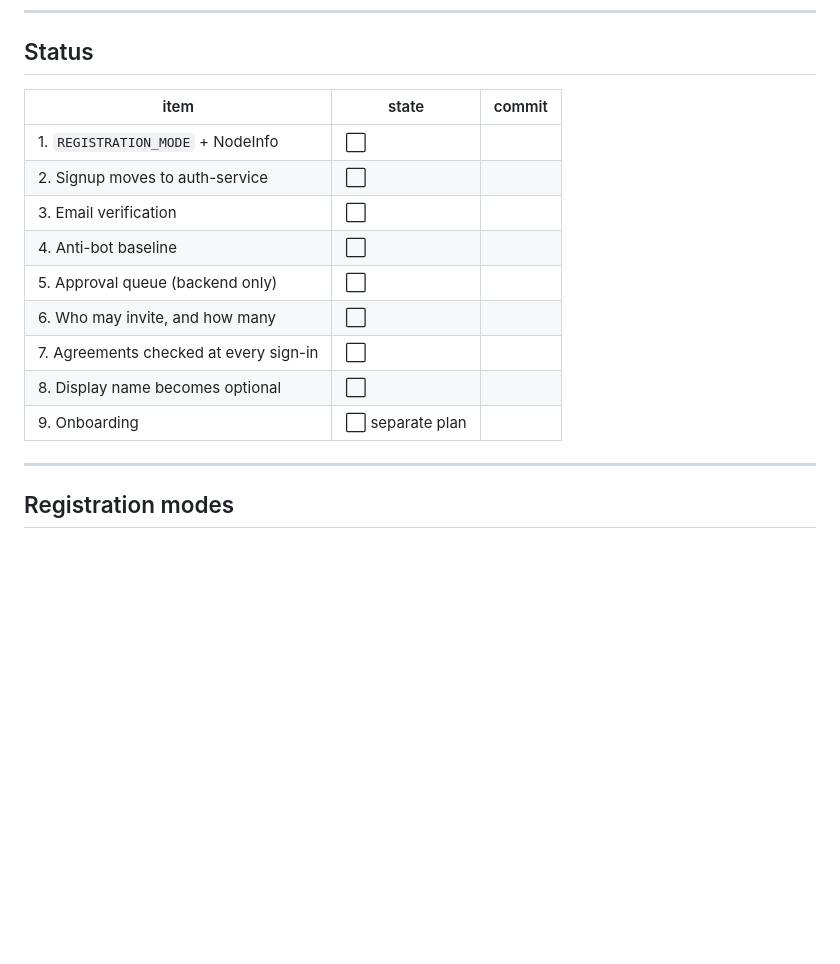
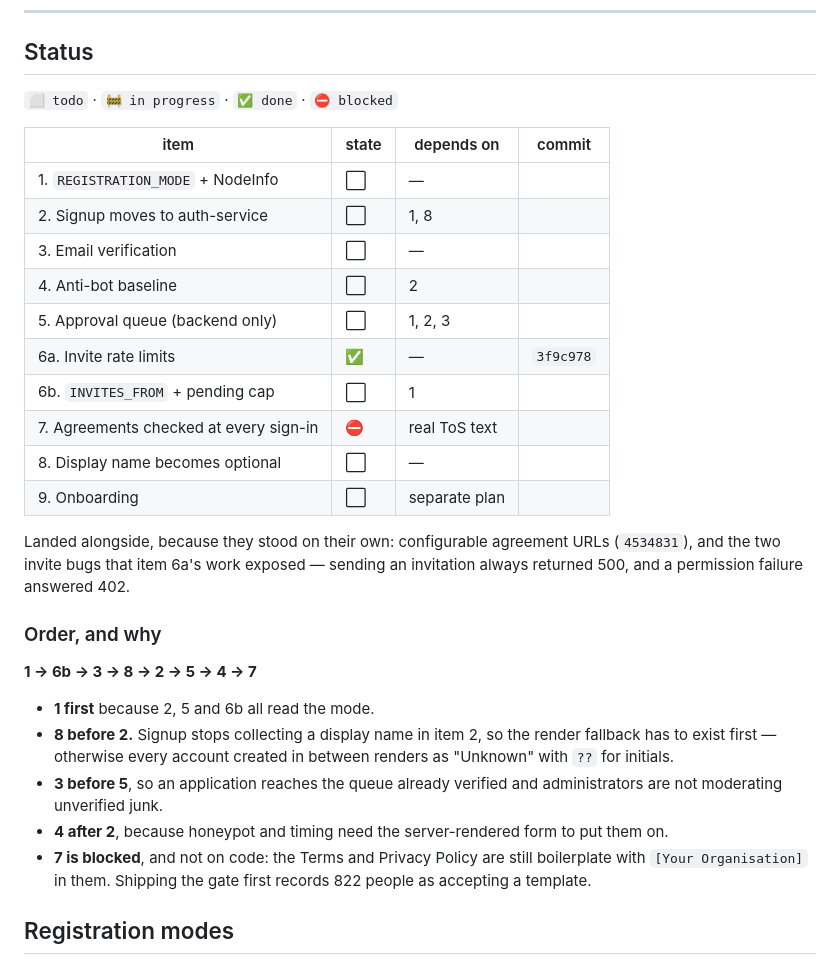
Before and after one commit to anahitasocial/anahita-services, a Markdown page: docs/plans/signup-and-onboarding.md, the part around the change. GitHub-like rendering; blank space fills up the shorter version.

Commit message:
plan - added: states, dependencies and an order
- added: a state legend, a dependency column, and the order to build in
- changed: item 6 splits. The rate limits are done; INVITES_FROM and the
  pending cap need the config from item 1
- note: item 8 has to land before item 2. Signup stops collecting a display
  name there, so the render fallback must exist first or every account created
  in between shows as "Unknown"
- note: item 7 is blocked on real Terms and Privacy text, not on code

Co-Authored-By: Claude Opus 5 (1M context) <noreply@anthropic.com>

```diff
--- a/docs/plans/signup-and-onboarding.md
+++ b/docs/plans/signup-and-onboarding.md
@@ -29,19 +29,40 @@ completeness is onboarding, not a gate.
 
 ## Status
 
-| item | state | commit |
-| --- | --- | --- |
-| 1. `REGISTRATION_MODE` + NodeInfo | ⬜ | |
-| 2. Signup moves to auth-service | ⬜ | |
-| 3. Email verification | ⬜ | |
-| 4. Anti-bot baseline | ⬜ | |
-| 5. Approval queue (backend only) | ⬜ | |
-| 6. Who may invite, and how many | ⬜ | |
-| 7. Agreements checked at every sign-in | ⬜ | |
-| 8. Display name becomes optional | ⬜ | |
-| 9. Onboarding | ⬜ separate plan | |
+`⬜ todo` · `🚧 in progress` · `✅ done` · `⛔ blocked`
 
----
+| item | state | depends on | commit |
+| --- | --- | --- | --- |
+| 1. `REGISTRATION_MODE` + NodeInfo | ⬜ | — | |
+| 2. Signup moves to auth-service | ⬜ | 1, 8 | |
+| 3. Email verification | ⬜ | — | |
+| 4. Anti-bot baseline | ⬜ | 2 | |
+| 5. Approval queue (backend only) | ⬜ | 1, 2, 3 | |
+| 6a. Invite rate limits | ✅ | — | `3f9c978` |
+| 6b. `INVITES_FROM` + pending cap | ⬜ | 1 | |
+| 7. Agreements checked at every sign-in | ⛔ | real ToS text | |
+| 8. Display name becomes optional | ⬜ | — | |
+| 9. Onboarding | ⬜ | separate plan | |
+
+Landed alongside, because they stood on their own: configurable agreement URLs
+(`4534831`), and the two invite bugs that item 6a's work exposed — sending an
+invitation always returned 500, and a permission failure answered 402.
+
+### Order, and why
+
+**1 → 6b → 3 → 8 → 2 → 5 → 4 → 7**
+
+- **1 first** because 2, 5 and 6b all read the mode.
+- **8 before 2.** Signup stops collecting a display name in item 2, so the
+  render fallback has to exist first — otherwise every account created in
+  between renders as "Unknown" with `??` for initials.
+- **3 before 5**, so an application reaches the queue already verified and
+  administrators are not moderating unverified junk.
+- **4 after 2**, because honeypot and timing need the server-rendered form to
+  put them on.
+- **7 is blocked**, and not on code: the Terms and Privacy Policy are still
+  boilerplate with `[Your Organisation]` in them. Shipping the gate first
+  records 822 people as accepting a template.
 
 ## Registration modes
 
```
